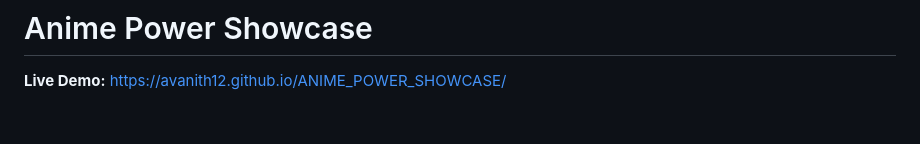
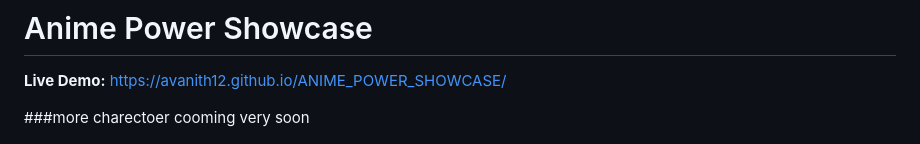
Before and after one commit to Avanith12/ANIME_POWER_SHOWCASE, a Markdown page: README.md, the part around the change. Drawn GitHub-style; blank space fills up the shorter version.

```diff
--- a/README.md
+++ b/README.md
@@ -2,7 +2,7 @@
 
 **Live Demo:** [https://avanith12.github.io/ANIME_POWER_SHOWCASE/](https://avanith12.github.io/ANIME_POWER_SHOWCASE/)
 
-
+###more charectoer cooming very soon
 
 
 <div align="center">
```
